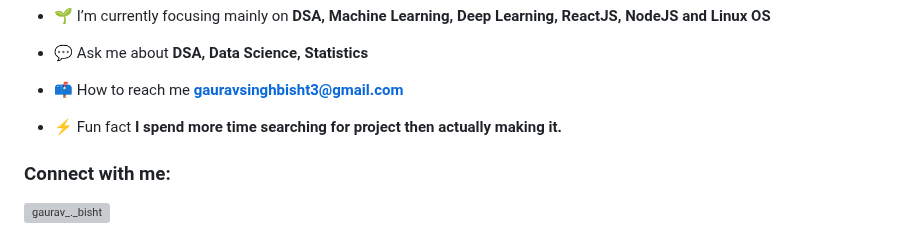
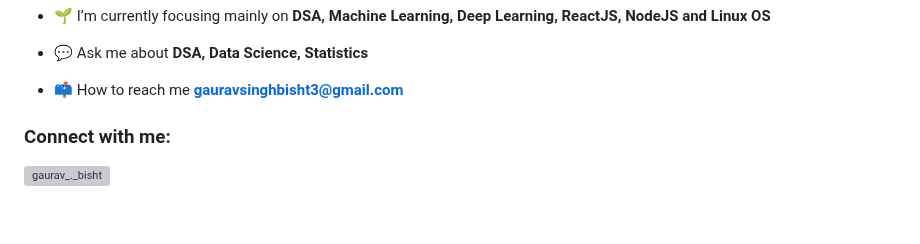
Before and after one commit to alio-programmer/alio-programmer, a Markdown page: README.md, the part around the change. Rendered like a GitHub page; blank space fills up the shorter version; grey boxes are pictures that could not be loaded.

```diff
--- a/README.md
+++ b/README.md
@@ -10,7 +10,6 @@
 
 - 📫 How to reach me **gauravsinghbisht3@gmail.com**
 
-- ⚡ Fun fact **I spend more time searching for project then actually making it.**
 
 <h3 align="left">Connect with me:</h3>
 <p align="left">
```
